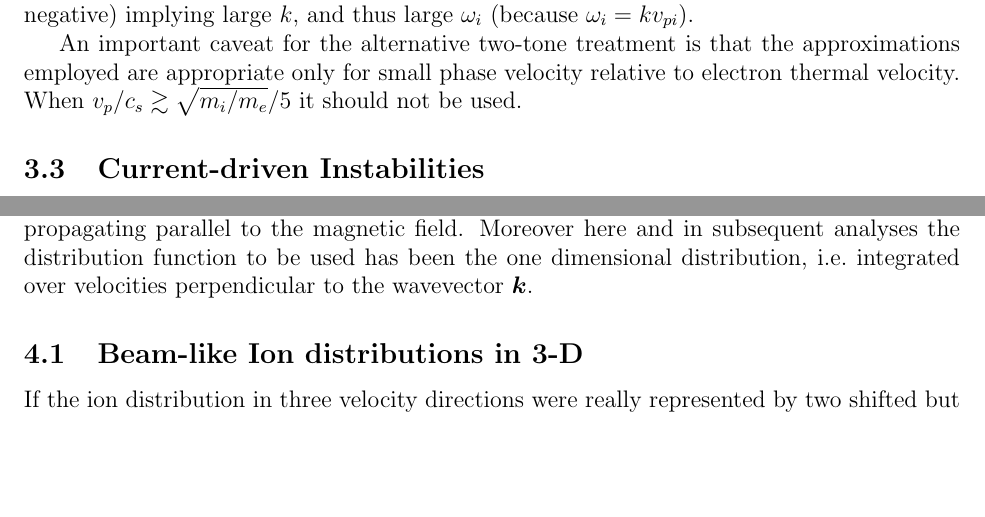
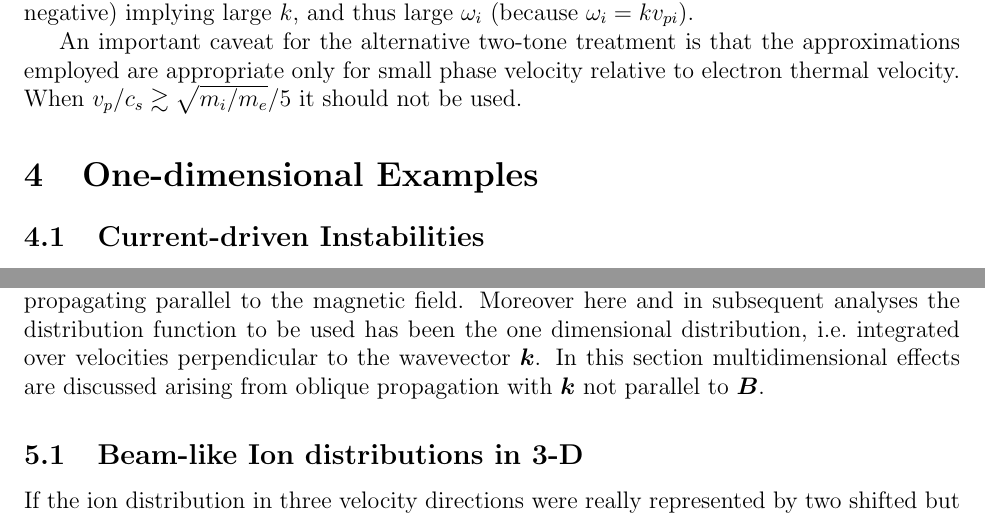
Before and after one commit to ihutch/chiofv, a LaTeX paper (ionarbitrary.tex): two parts of pages 9 and 15 of 19, joined at a grey line, cut so that both start at the same text, the shorter picture padded with empty space. Compiled offline with pdfLaTeX.

```diff
--- a/ionarbitrary.tex
+++ b/ionarbitrary.tex
@@ -482,6 +482,7 @@
 relative to electron thermal velocity. When $v_p/c_s\gtrsim
 \sqrt{m_i/m_e}/5$ it should not be used.
 
+\section{One-dimensional Examples}
 \subsection{Current-driven Instabilities}
 
 When both electrons and ions are Maxwellian but their central
@@ -674,7 +675,9 @@
 unmagnetized plasma or propagating parallel to the magnetic field.
 Moreover here and in subsequent analyses the distribution function to
 be used has been the one dimensional distribution, i.e.\ integrated
-over velocities perpendicular to the wavevector $\bm k$.
+over velocities perpendicular to the wavevector $\bm k$. In this
+section multidimensional effects are discussed arising from oblique
+propagation with $\bm k$ not parallel to $\bm B$.
 
 \subsection{Beam-like Ion distributions in 3-D}
 If the ion distribution in three velocity directions were really
```
Also changed, not shown: ionarbitrary.pdf (deleted), ionarbitrary.tex (1 more changed lines), 1 other file.
